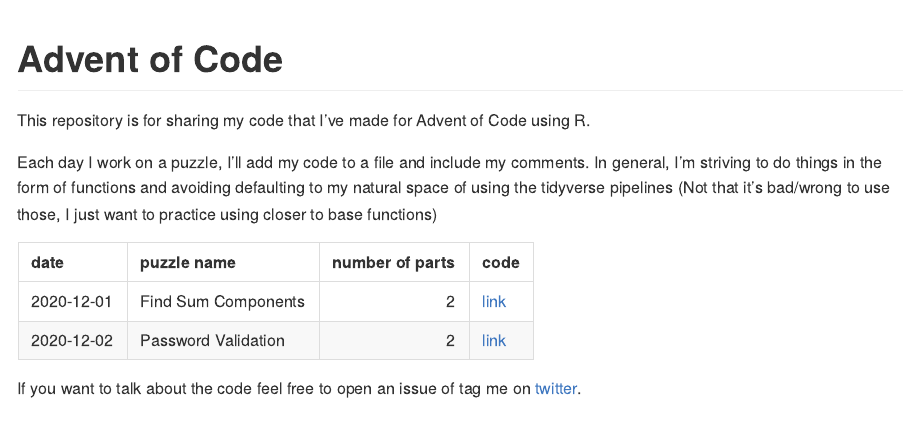
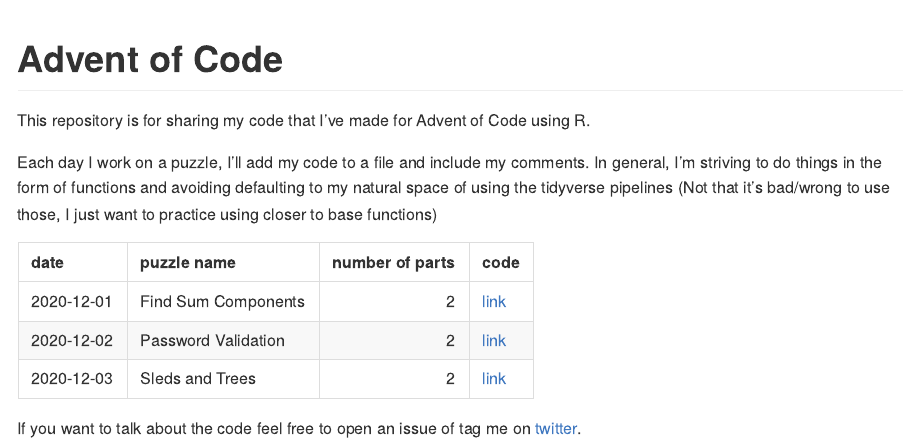
Before and after one commit to delabj/advent_of_code, an R Markdown document (README.Rmd): the page in a window 1100 px wide, from its top. The pictures show the output file README.md that the author committed with the source, drawn offline in the style of GitHub.

Commit message:
update README table

```diff
--- a/README.Rmd
+++ b/README.Rmd
@@ -17,7 +17,8 @@ library(tidyverse)
 tribble(
   ~ date      , ~`puzzle name`,       ~`number of parts`,             ~code,
   "2020-12-01", "Find Sum Components", 2 , "[link](https://github.com/delabj/advent_of_code/blob/master/R/day_01.R)",
-  "2020-12-02", "Password Validation", 2 , "[link](https://github.com/delabj/advent_of_code/blob/master/R/day_2.R)"
+  "2020-12-02", "Password Validation", 2 , "[link](https://github.com/delabj/advent_of_code/blob/master/R/day_2.R)",
+  "2020-12-03", "Sleds and Trees"    , 2 , "[link](https://github.com/delabj/advent_of_code/blob/master/R/day_03.R)"
 
   ) %>%
   knitr::kable()
```
Also changed, not shown: README.md.
